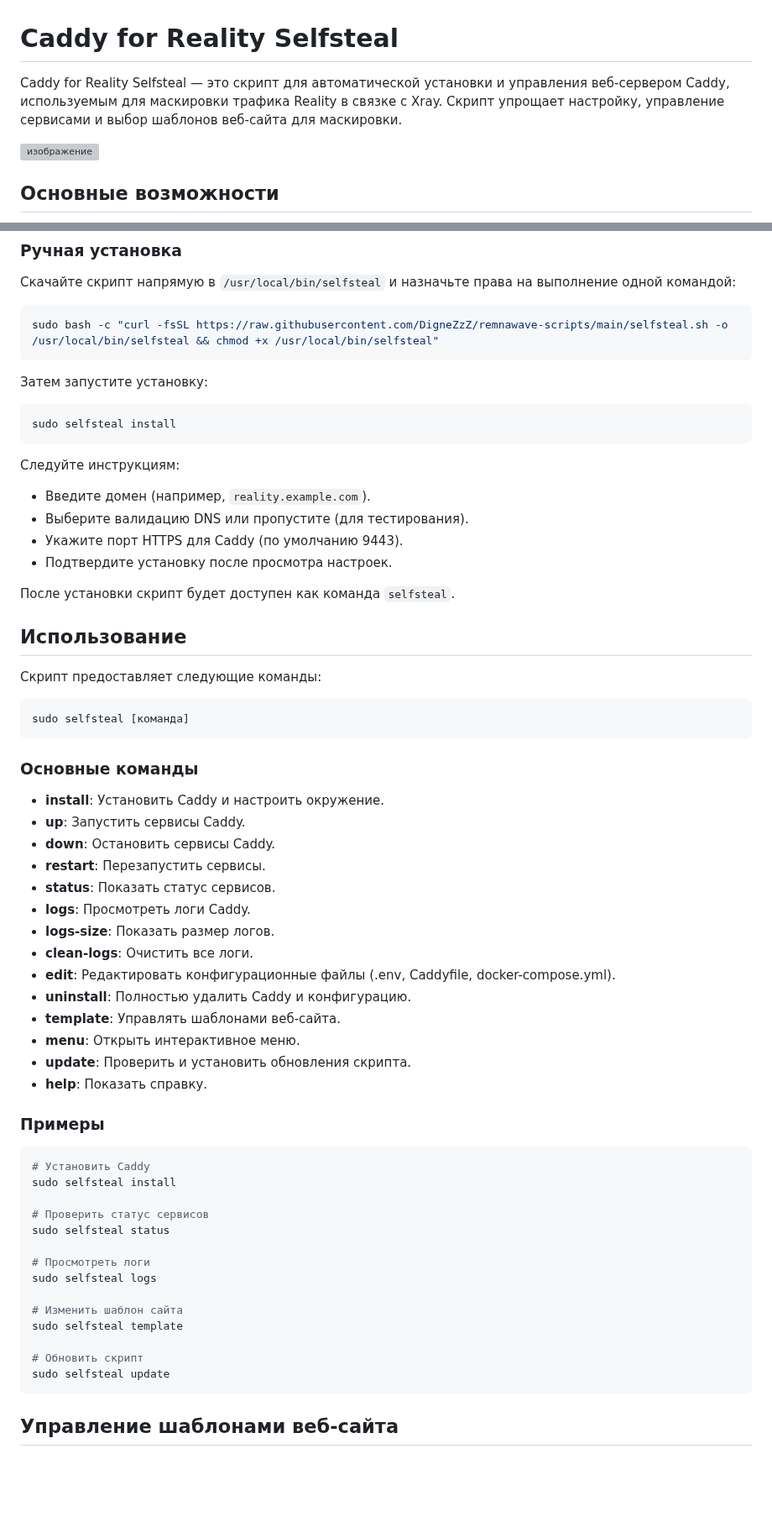
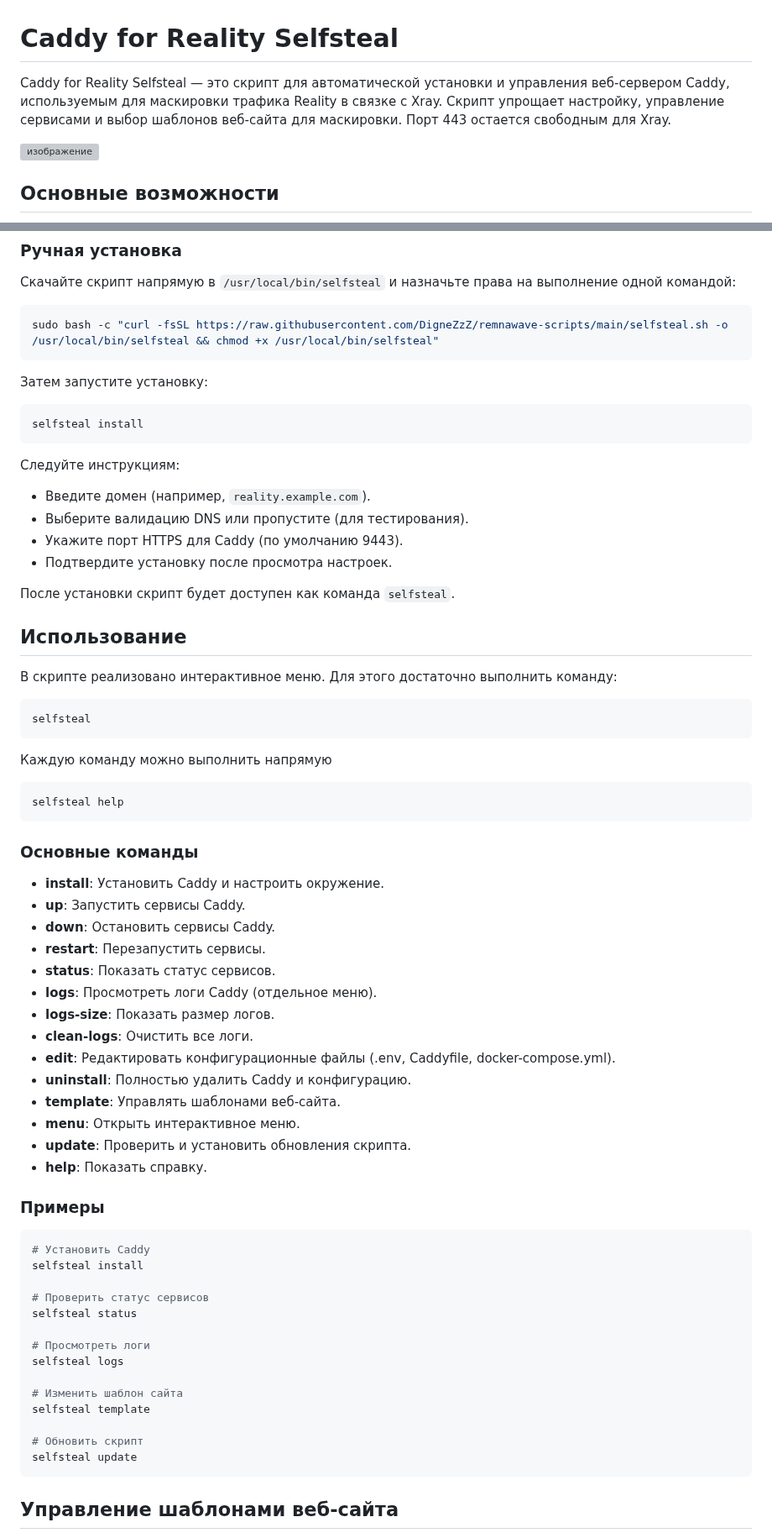
Before and after one commit to roflone/remnawave-scripts, a Markdown page: README-selfsteal.md, 2 parts joined by grey strips. Shown at 84% size. Rendered like a GitHub page; blank space fills up the shorter version; grey boxes are pictures that could not be loaded.

````diff
--- a/README-selfsteal.md
+++ b/README-selfsteal.md
@@ -1,6 +1,6 @@
 # Caddy for Reality Selfsteal
 
-Caddy for Reality Selfsteal — это скрипт для автоматической установки и управления веб-сервером Caddy, используемым для маскировки трафика Reality в связке с Xray. Скрипт упрощает настройку, управление сервисами и выбор шаблонов веб-сайта для маскировки.
+Caddy for Reality Selfsteal — это скрипт для автоматической установки и управления веб-сервером Caddy, используемым для маскировки трафика Reality в связке с Xray. Скрипт упрощает настройку, управление сервисами и выбор шаблонов веб-сайта для маскировки. Порт 443 остается свободным для Xray.
 
 ![изображение](https://github.com/user-attachments/assets/fb82bb59-c6f5-48f4-a6a8-25540be6c03e)
 
@@ -50,7 +50,7 @@ sudo bash -c "curl -fsSL https://raw.githubusercontent.com/DigneZzZ/remnawave-sc
 Затем запустите установку:
 
 ```bash
-sudo selfsteal install
+selfsteal install
 ```
 
 Следуйте инструкциям:
@@ -63,10 +63,16 @@ sudo selfsteal install
 
 ## Использование
 
-Скрипт предоставляет следующие команды:
+В скрипте реализовано интерактивное меню. Для этого достаточно выполнить команду:
 
 ```bash
-sudo selfsteal [команда]
+selfsteal
+```
+
+Каждую команду можно выполнить напрямую
+
+```bash
+selfsteal help
 ```
 
 ### Основные команды
@@ -76,7 +82,7 @@ sudo selfsteal [команда]
 - **down**: Остановить сервисы Caddy.
 - **restart**: Перезапустить сервисы.
 - **status**: Показать статус сервисов.
-- **logs**: Просмотреть логи Caddy.
+- **logs**: Просмотреть логи Caddy (отдельное меню).
 - **logs-size**: Показать размер логов.
 - **clean-logs**: Очистить все логи.
 - **edit**: Редактировать конфигурационные файлы (.env, Caddyfile, docker-compose.yml).
@@ -90,19 +96,19 @@ sudo selfsteal [команда]
 
 ```bash
 # Установить Caddy
-sudo selfsteal install
+selfsteal install
 
 # Проверить статус сервисов
-sudo selfsteal status
+selfsteal status
 
 # Просмотреть логи
-sudo selfsteal logs
+selfsteal logs
 
 # Изменить шаблон сайта
-sudo selfsteal template
+selfsteal template
 
 # Обновить скрипт
-sudo selfsteal update
+selfsteal update
 ```
 
 ## Управление шаблонами веб-сайта
````
